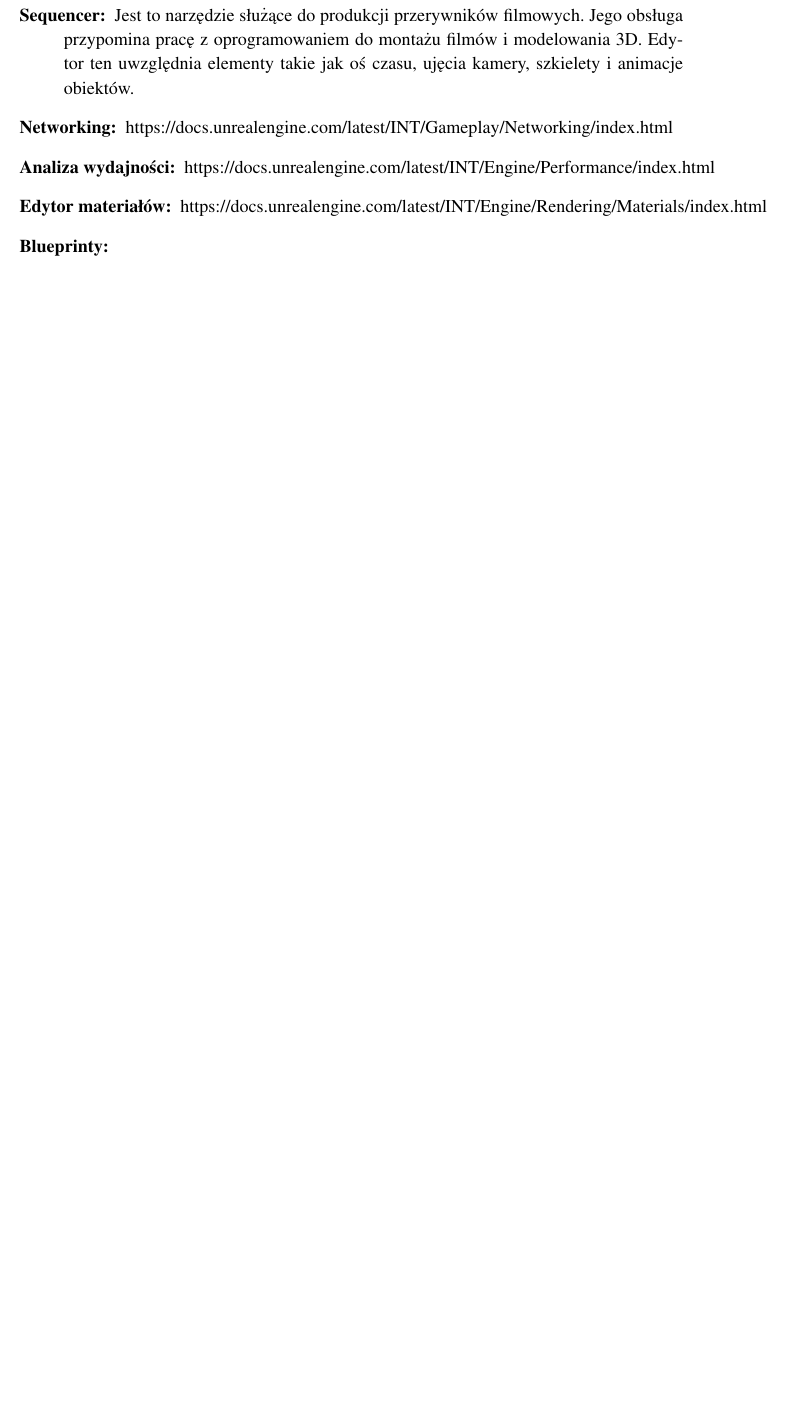
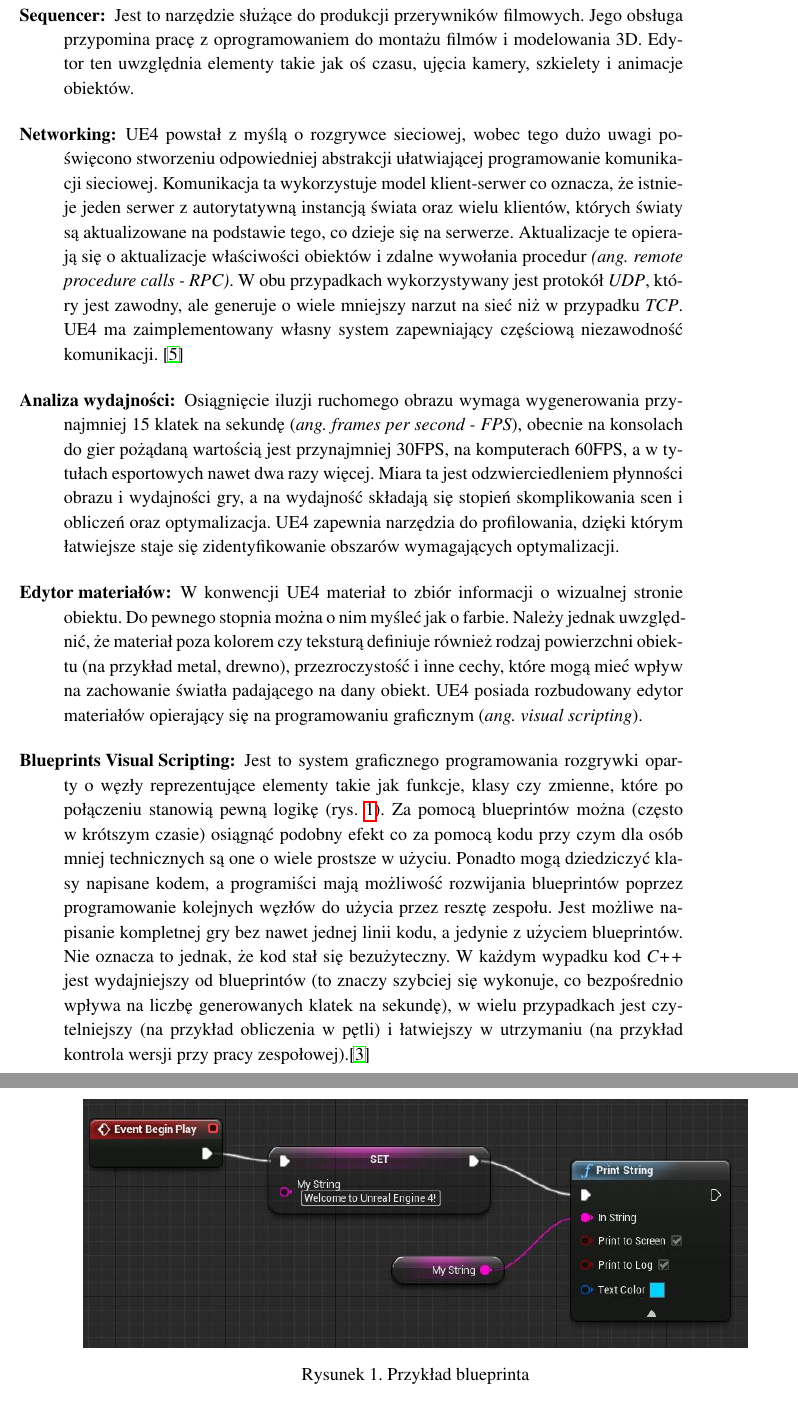
Before and after one commit to mszadko/thesis_1, a LaTeX thesis (LaTeX/thesis_1.tex): part of page 10 of 14 before the commit and two parts of pages 10 and 11 of 15 after it, the two joined at a grey line, cut so that both start at the same text, the shorter picture padded with empty space. Compiled offline with pdfLaTeX.

Commit message:
LaTeX: funkcje UE4

```diff
--- a/LaTeX/thesis_1.tex
+++ b/LaTeX/thesis_1.tex
@@ -11,9 +11,15 @@
 \promotor{dr. Bartłomieja Kubicy}
 \pworkplace{Wydział Zastosowań Informatyki i Matematyki\\Katedra Zastosowań Informatyki}
 
+%obrazki
+\usepackage{graphicx}
 \usepackage{enumitem}
 %\usepackage{hyperref}
-\PassOptionsToPackage{hyphens}{url}\usepackage{hyperref} %https://tex.stackexchange.com/a/3034
+%https://tex.stackexchange.com/a/3034
+\PassOptionsToPackage{hyphens}{url}\usepackage{hyperref}
+%https://tex.stackexchange.com/questions/28333/continuous-v-per-chapter-section-numbering-of-figures-tables-and-other-docume
+\usepackage{chngcntr}
+\counterwithout{figure}{chapter}
 
 \begin{document}
 \maketitle
@@ -55,7 +61,15 @@ UE4 swoją popularność zawdzięcza między innymi otwartemu źródłu, co w pe
 \item[Edytor interfejsu użytkownika:] Interfejs stanowi istotny element w komunikacji między grą, a grającym. UE4 zapewnia rozbudowany edytor pozwalający na tworzenie między innymi takich elementów interfejsu jak {\em HUD (head-up display)} czy menu.
 \item[Drzewa behawioralne:]Stanowią one podstawę sztucznej inteligencji w UE4 i pozwalają na zaprogramowanie zachowania postaci sterowanych przez komputer w zależności od odbieranych przez nie bodźców i stanu sceny.
 \clearpage \item[Sequencer:]Jest to narzędzie służące do produkcji przerywników filmowych. Jego obsługa przypomina pracę z oprogramowaniem do montażu filmów i modelowania 3D. Edytor ten uwzględnia elementy takie jak oś czasu, ujęcia kamery, szkielety i animacje obiektów.
-\item[Networking:]https://docs.unrealengine.com/latest/INT/Gameplay/Networking/index.html
-\item[Analiza wydajności:]https://docs.unrealengine.com/latest/INT/Engine/Performance/index.html
-\item[Edytor materiałów:]https://docs.unrealengine.com/latest/INT/Engine/Rendering/Materials/index.html
-\item[Blueprinty:]
+\item[Networking:]UE4 powstał z myślą o rozgrywce sieciowej, wobec tego dużo uwagi poświęcono stworzeniu odpowiedniej abstrakcji ułatwiającej programowanie komunikacji sieciowej. Komunikacja ta wykorzystuje model klient-serwer co oznacza, że istnieje jeden serwer z autorytatywną instancją świata oraz wielu klientów, których światy są aktualizowane na podstawie tego, co dzieje się na serwerze. Aktualizacje te opierają się o aktualizacje właściwości obiektów i zdalne wywołania procedur {\em (ang. remote procedure calls - RPC)}. W obu przypadkach wykorzystywany jest protokół {\em UDP}, który jest zawodny, ale generuje o wiele mniejszy narzut na sieć niż w przypadku {\em TCP}. UE4 ma zaimplementowany własny system zapewniający częściową niezawodność komunikacji. \cite{unreal-wiki-replication}
+%https://docs.unrealengine.com/latest/INT/Gameplay/Networking/index.html
+\item[Analiza wydajności:]Osiągnięcie iluzji ruchomego obrazu wymaga wygenerowania przynajmniej 15 klatek na sekundę ({\em ang. frames per second - FPS}), obecnie na konsolach do gier pożądaną wartością jest przynajmniej 30FPS, na komputerach 60FPS, a w tytułach esportowych nawet dwa razy więcej. Miara ta jest odzwierciedleniem płynności obrazu i wydajności gry, a na wydajność składają się stopień skomplikowania scen i obliczeń oraz optymalizacja. UE4 zapewnia narzędzia do profilowania, dzięki którym łatwiejsze staje się zidentyfikowanie obszarów wymagających optymalizacji.
+\item[Edytor materiałów:]W konwencji UE4 materiał to zbiór informacji o wizualnej stronie obiektu. Do pewnego stopnia można o nim myśleć jak o farbie. Należy jednak uwzględnić, że materiał poza kolorem czy teksturą definiuje również rodzaj powierzchni obiektu (na przykład metal, drewno), przezroczystość i inne cechy, które mogą mieć wpływ na zachowanie światła padającego na dany obiekt. UE4 posiada rozbudowany edytor materiałów opierający się na programowaniu graficznym ({\em ang. visual scripting}).
+\item[Blueprints Visual Scripting:]Jest to system graficznego programowania rozgrywki oparty o węzły reprezentujące elementy takie jak funkcje, klasy czy zmienne, które po połączeniu stanowią pewną logikę (rys. \ref{fig-bp-example}). Za pomocą blueprintów można (często w krótszym czasie) osiągnąć podobny efekt co za pomocą kodu przy czym dla osób mniej technicznych są one o wiele prostsze w użyciu. Ponadto mogą dziedziczyć klasy napisane kodem, a programiści mają możliwość rozwijania blueprintów poprzez programowanie kolejnych węzłów do użycia przez resztę zespołu. Jest możliwe napisanie kompletnej gry bez nawet jednej linii kodu, a jedynie z użyciem blueprintów. Nie oznacza to jednak, że kod stał się bezużyteczny. W każdym wypadku kod {\em C++} jest wydajniejszy od blueprintów (to znaczy szybciej się wykonuje, co bezpośrednio wpływa na liczbę generowanych klatek na sekundę), w wielu przypadkach jest czytelniejszy (na przykład obliczenia w pętli) i łatwiejszy w utrzymaniu (na przykład kontrola wersji przy pracy zespołowej).\cite{docs-blueprints}
+\newline Oba te podejścia są wykorzystywane w profesjonalnym środowisku, a kluczem do sukcesu jest ich umiejętne połączenie, co zaprezentowano w dalszej części tej pracy.
+\begin{figure}
+	\centering
+		\includegraphics[width=1\textwidth]{figures/bp_example.jpg}
+	\caption{Przykład blueprinta}
+	\label{fig-bp-example}
+\end{figure}
```
Also changed, not shown: LaTeX/figures/bp_example.jpg (added), LaTeX/thesis_1.pdf, LaTeX/thesis_1.tex (14 more changed lines).
